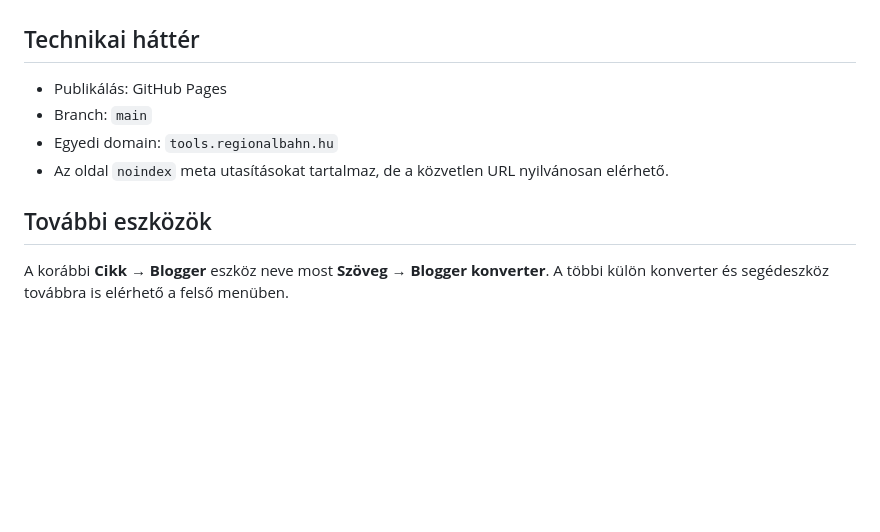
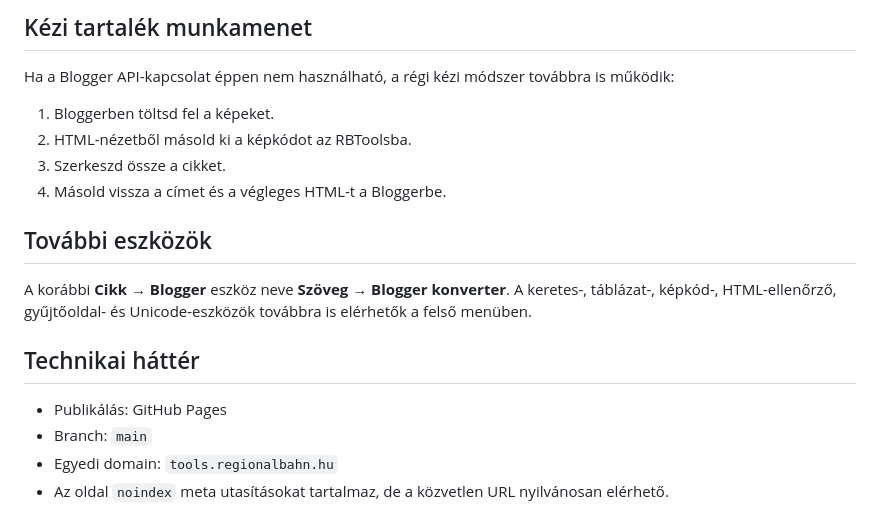
Before and after one commit to phalasz80/rbtools, a Markdown page: README.md, the part around one of its changes. Rendered like a GitHub page; blank space fills up the shorter version.

```diff
--- a/README.md
+++ b/README.md
@@ -50,3 +80,15 @@ Később külön Google/Blogger OAuth-integrációval automatizálható lehet a
+## Kézi tartalék munkamenet
+
+Ha a Blogger API-kapcsolat éppen nem használható, a régi kézi módszer továbbra is működik:
+
+1. Bloggerben töltsd fel a képeket.
+2. HTML-nézetből másold ki a képkódot az RBToolsba.
+3. Szerkeszd össze a cikket.
+4. Másold vissza a címet és a végleges HTML-t a Bloggerbe.
+
+## További eszközök
+
+A korábbi **Cikk → Blogger** eszköz neve **Szöveg → Blogger konverter**. A keretes-, táblázat-, képkód-, HTML-ellenőrző, gyűjtőoldal- és Unicode-eszközök továbbra is elérhetők a felső menüben.
 
 ## Technikai háttér
 
@@ -54,8 +96,3 @@ Később külön Google/Blogger OAuth-integrációval automatizálható lehet a
 - Branch: `main`
 - Egyedi domain: `tools.regionalbahn.hu`
 - Az oldal `noindex` meta utasításokat tartalmaz, de a közvetlen URL nyilvánosan elérhető.
-
-
-## További eszközök
-
-A korábbi **Cikk → Blogger** eszköz neve most **Szöveg → Blogger konverter**. A többi külön konverter és segédeszköz továbbra is elérhető a felső menüben.
```
Also changed, not shown: other parts of README.md (+62 -32 lines).
